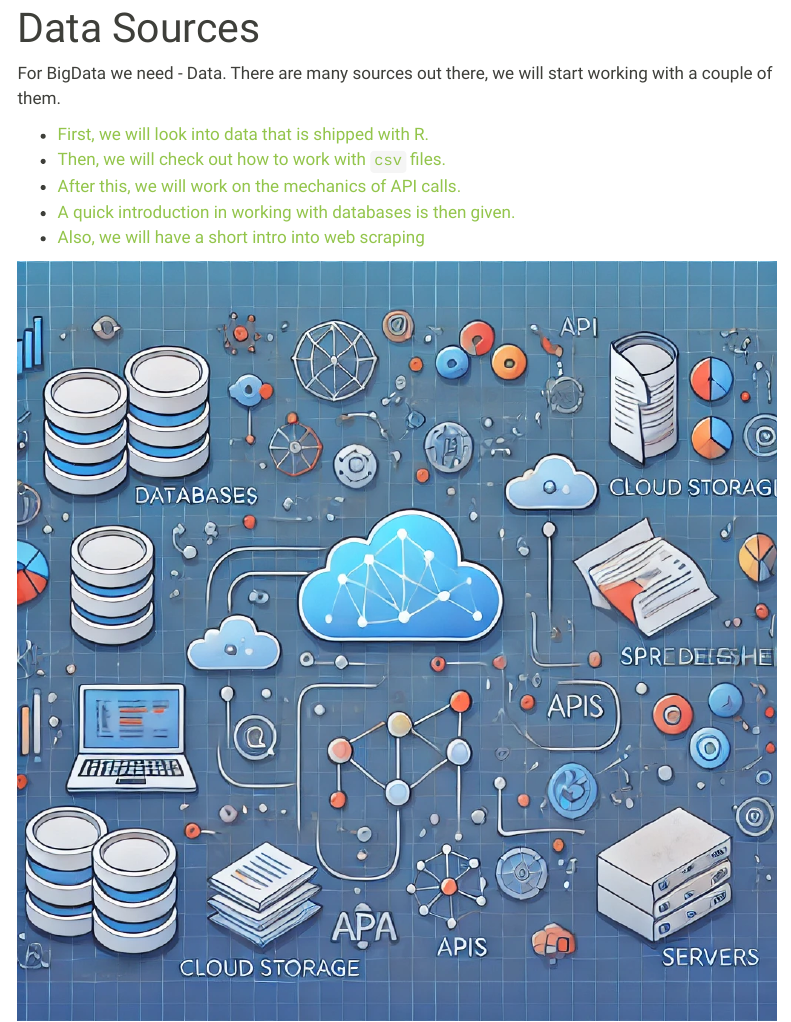
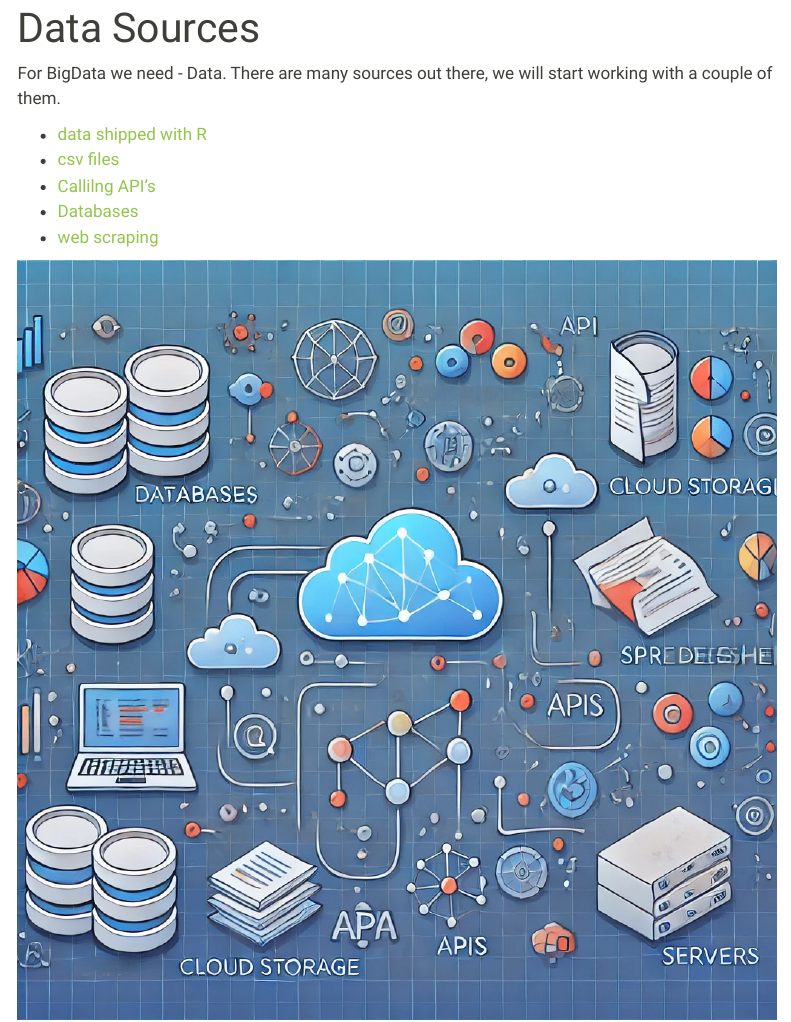
Before and after one commit to mechtrix/BigData_exercises, a Quarto document (data_sources.qmd): the page in a window 1100 px wide, from its top. Rendered offline with R 4.5, knitr and Pandoc in place of Quarto, with nearby package versions; menus at the side of the page are left out.

Commit message:
formatting

```diff
--- a/csv_files.qmd
+++ b/csv_files.qmd
@@ -22,7 +22,7 @@ Reading a csv is fairly simple, we just need the file path.
 Lucky for you this has been prepared, the file was already downloaded to the Virtual File System (VFS) that webR uses.
 Classically, we can use the `read.csv()` function from baseR.
 It is not as convenient, but you do not need to install or download any package to work with it.
-Check out the variable content using the commands above!
+Check out the variable content using the commands from [data shipped with R](provided_data.qmd)!
 
 ## Base R
 
--- a/data_sources.qmd
+++ b/data_sources.qmd
@@ -5,10 +5,10 @@ title: "Data Sources"
 For BigData we need - Data.
 There are many sources out there, we will start working with a couple of them.
 
-* [First, we will look into data that is shipped with R.](provided_data.qmd)
-* [Then, we will check out how to work with `csv` files.](csv_files.qmd)
-* [After this, we will work on the mechanics of API calls.](API_data.qmd)
-* [A quick introduction in working with databases is then given.](databases.qmd)
-* [Also, we will have a short intro into web scraping](web_scraping.qmd)
+* [data shipped with R](provided_data.qmd)
+* [csv files](csv_files.qmd)
+* [Callilng API's](API_data.qmd)
+* [Databases](databases.qmd)
+* [web scraping](web_scraping.qmd)
 
 ![openAI prompt: give me a picture about Data Sources](img/data_sources.png)
```
Also changed, not shown: databases.qmd (+0 -2 lines), get_started.qmd (+1 -1 lines), provided_data.qmd (+6 -3 lines), web_scraping.qmd (+0 -8 lines), docs/search.json, csv_files.qmd (3 more changed lines), 8 other files.
